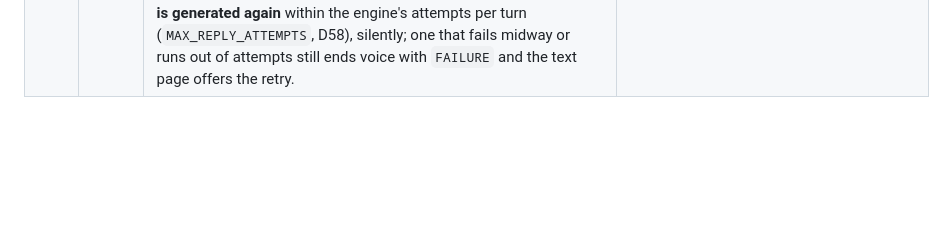
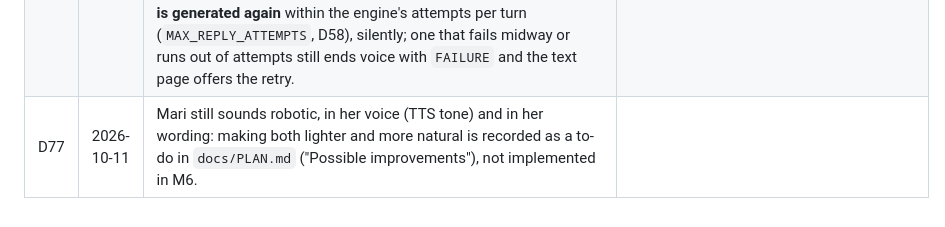
Before and after one commit to us0p/wayhub, a Markdown page: docs/DECISIONS.md, the part around the change. GitHub-like rendering; blank space fills up the shorter version.

```diff
--- a/docs/DECISIONS.md
+++ b/docs/DECISIONS.md
@@ -91,3 +91,4 @@ Scope reference: [`SCOPE.md`](../SCOPE.md).
 | D74 | 2026-10-11 | Toast look and timing (refines D73), from testing: the toast sits at the **top-right** of the screen (full width minus gutters on phones) in a new palette shade `honey` (#f2cc5c, text `ink`), so it stands out. Every message stays visible **at least 3 s**; a newer message waits for that minimum instead of replacing the current one (so "Conexão restabelecida." can't hide "reconectando…" at once). |
 | D75 | 2026-10-11 | Why voice ended is told apart (refines D26/D73), from testing: a failed *reply* (the model or a bug, e.g. the enum clipping bug on `work_modes`) ended voice with the connection message although no connection had failed. New `EndReason.CONNECTION` (`?voz=connection`): STT/TTS still failing after the 3 retries, or the WebSocket dropping; its toast keeps "Não consegui restabelecer a conexão de voz…". `FAILURE` now means a failed reply or a bug, with its own toast ("A Mari teve um problema para responder…"). Also: `_fit` no longer slices enum items inside lists (the `work_modes` variant of the D72-era bug). |
 | D76 | 2026-10-11 | Long-lived DB session hardening and voice reply retries, from a review after D75: (1) **`profile_service.snapshot()` always reloads from the database** (`populate_existing`). The voice session keeps one DB session for every turn and sessions don't expire on commit, so the identity map could hand a turn objects left by earlier turns: values that differ from what was stored (the enum bug of D75) and **stale `Experience.bullets`** (a bullet saved in one voice turn was missing from the next turns' prompts, so Mari could ask again or duplicate it). Whether it showed depended on garbage collection, so a test holds a reference to reproduce it. (2) **A voice reply that fails before any of its text reached the user is generated again** within the engine's attempts per turn (`MAX_REPLY_ATTEMPTS`, D58), silently; one that fails midway or runs out of attempts still ends voice with `FAILURE` and the text page offers the retry. |
+| D77 | 2026-10-11 | Mari still sounds robotic, in her voice (TTS tone) and in her wording: making both lighter and more natural is recorded as a to-do in `docs/PLAN.md` ("Possible improvements"), not implemented in M6. |
```
Also changed, not shown: docs/PLAN.md (+6 -0 lines).
